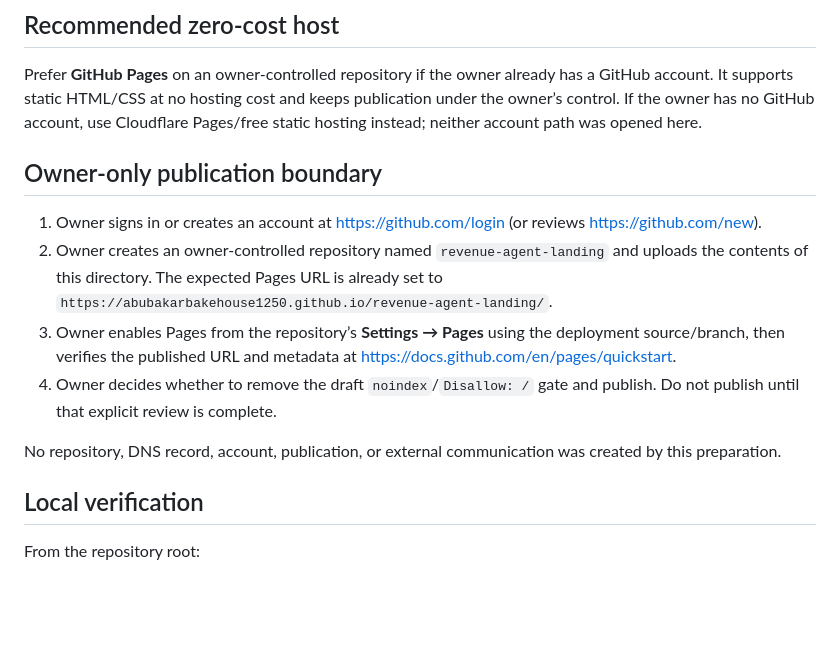
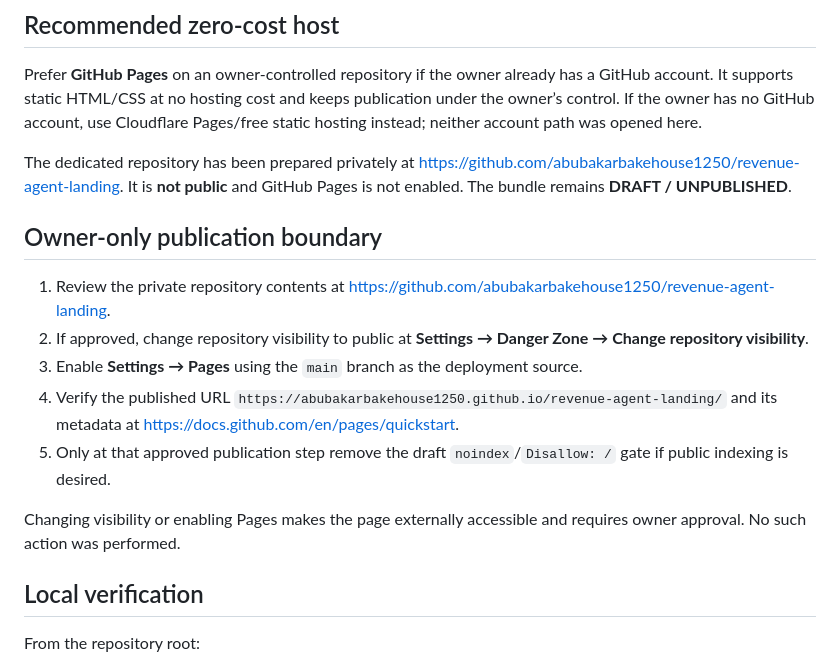
Before and after one commit to abubakarbakehouse1250/revenue-agent-landing, a Markdown page: README.md, the part around the change. GitHub-like rendering; blank space fills up the shorter version.

Commit message:
Document private repository publication boundary

```diff
--- a/README.md
+++ b/README.md
@@ -20,14 +20,17 @@ The Tailscale URL was reachable from this server with HTTP 200/TLS during the pr
 
 Prefer **GitHub Pages** on an owner-controlled repository if the owner already has a GitHub account. It supports static HTML/CSS at no hosting cost and keeps publication under the owner’s control. If the owner has no GitHub account, use Cloudflare Pages/free static hosting instead; neither account path was opened here.
 
+The dedicated repository has been prepared privately at <https://github.com/abubakarbakehouse1250/revenue-agent-landing>. It is **not public** and GitHub Pages is not enabled. The bundle remains **DRAFT / UNPUBLISHED**.
+
 ## Owner-only publication boundary
 
-1. Owner signs in or creates an account at <https://github.com/login> (or reviews <https://github.com/new>).
-2. Owner creates an owner-controlled repository named `revenue-agent-landing` and uploads the contents of this directory. The expected Pages URL is already set to `https://abubakarbakehouse1250.github.io/revenue-agent-landing/`.
-3. Owner enables Pages from the repository’s **Settings → Pages** using the deployment source/branch, then verifies the published URL and metadata at <https://docs.github.com/en/pages/quickstart>.
-4. Owner decides whether to remove the draft `noindex`/`Disallow: /` gate and publish. Do not publish until that explicit review is complete.
+1. Review the private repository contents at <https://github.com/abubakarbakehouse1250/revenue-agent-landing>.
+2. If approved, change repository visibility to public at **Settings → Danger Zone → Change repository visibility**.
+3. Enable **Settings → Pages** using the `main` branch as the deployment source.
+4. Verify the published URL `https://abubakarbakehouse1250.github.io/revenue-agent-landing/` and its metadata at <https://docs.github.com/en/pages/quickstart>.
+5. Only at that approved publication step remove the draft `noindex`/`Disallow: /` gate if public indexing is desired.
 
-No repository, DNS record, account, publication, or external communication was created by this preparation.
+Changing visibility or enabling Pages makes the page externally accessible and requires owner approval. No such action was performed.
 
 ## Local verification
 
```
